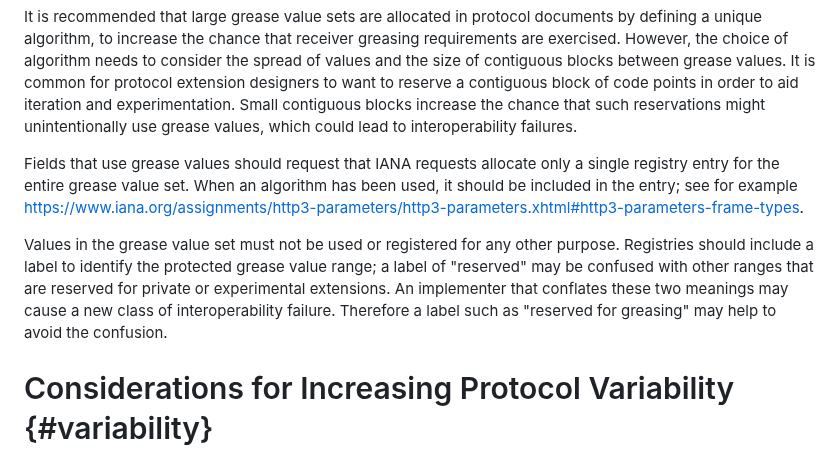
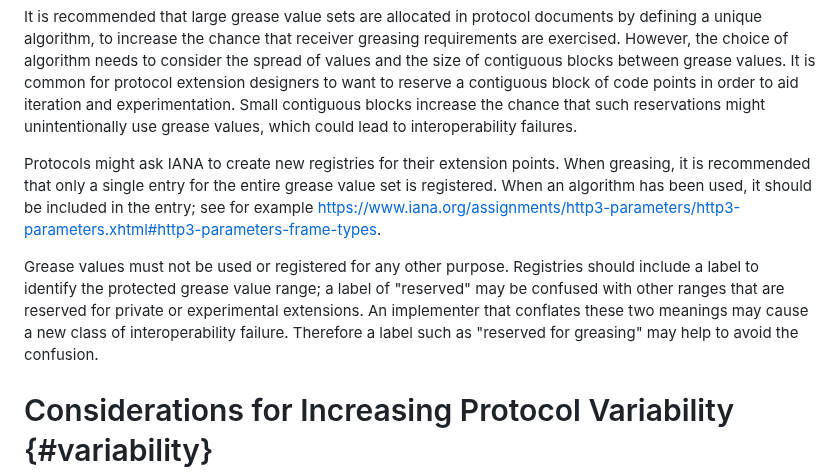
Before and after one commit to intarchboard/draft-protocol-greasing, a Markdown page: draft-edm-protocol-greasing.md, the part around the change. Rendered like a GitHub page.

Commit message:
Tighten up IANA aspects

```diff
--- a/draft-edm-protocol-greasing.md
+++ b/draft-edm-protocol-greasing.md
@@ -130,17 +130,18 @@ Small contiguous blocks increase the chance that such reservations might
 unintentionally use grease values, which could lead to interoperability
 failures.
 
-Fields that use grease values should request that IANA requests allocate only a
-single registry entry for the entire grease value set. When an algorithm has
-been used, it should be included in the entry; see for example
+Protocols might ask IANA to create new registries for their extension points.
+When greasing, it is recommended that only a single entry for the entire grease
+value set is registered. When an algorithm has been used, it should be included
+in the entry; see for example
 https://www.iana.org/assignments/http3-parameters/http3-parameters.xhtml#http3-parameters-frame-types.
 
-Values in the grease value set must not be used or registered for any other
-purpose. Registries should include a label to identify the protected grease
-value range; a label of "reserved" may be confused with other ranges that are
-reserved for private or experimental extensions. An implementer that conflates
-these two meanings may cause a new class of interoperability failure. Therefore
-a label such as "reserved for greasing" may help to avoid the confusion.
+Grease values must not be used or registered for any other purpose. Registries
+should include a label to identify the protected grease value range; a label of
+"reserved" may be confused with other ranges that are reserved for private or
+experimental extensions. An implementer that conflates these two meanings may
+cause a new class of interoperability failure. Therefore a label such as
+"reserved for greasing" may help to avoid the confusion.
 
 
 # Considerations for Increasing Protocol Variability {#variability}
```
